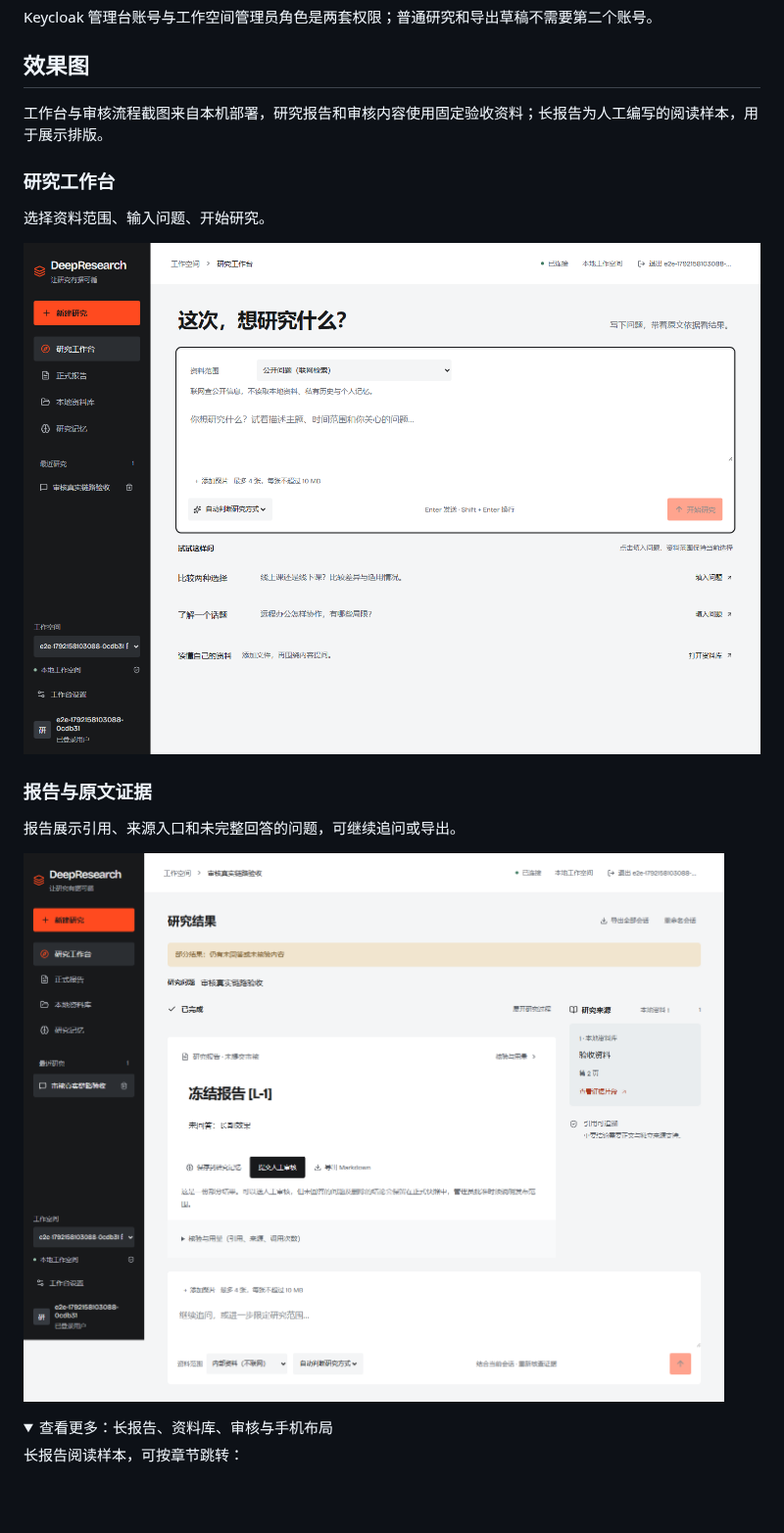
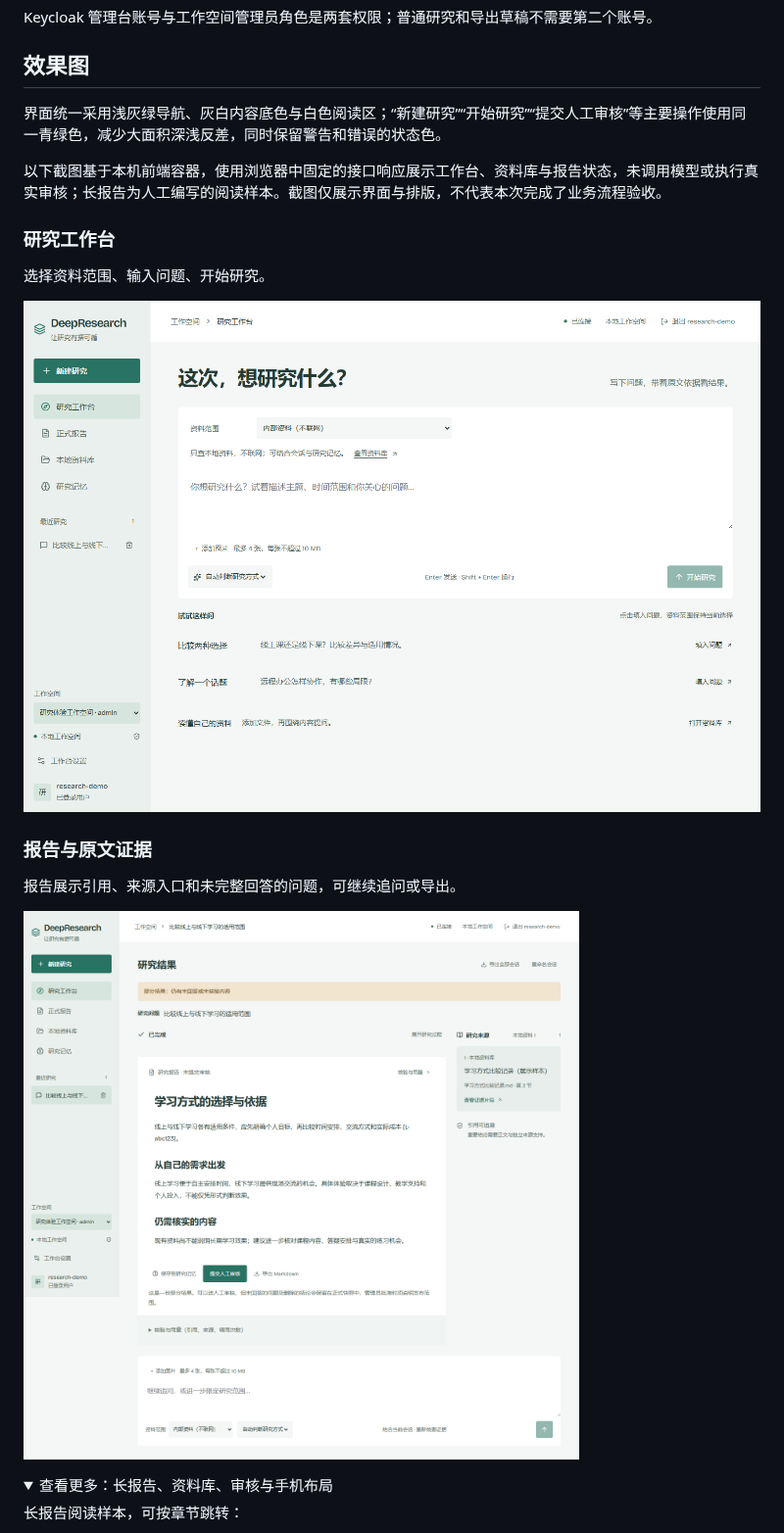
Before and after one commit to W205614/DeepResearch, a Markdown page: README.md, the part around the change. Shown at 98% size. Rendered like a GitHub page; pictures changed too: docs/images/research-report.png, docs/images/workspace.png; folded sections open; blank space fills up the shorter version.

```diff
--- a/README.md
+++ b/README.md
@@ -111,7 +111,9 @@ Keycloak 管理台账号与工作空间管理员角色是两套权限；普通
 
 ## 效果图
 
-工作台与审核流程截图来自本机部署，研究报告和审核内容使用固定验收资料；长报告为人工编写的阅读样本，用于展示排版。
+界面统一采用浅灰绿导航、灰白内容底色与白色阅读区；“新建研究”“开始研究”“提交人工审核”等主要操作使用同一青绿色，减少大面积深浅反差，同时保留警告和错误的状态色。
+
+以下截图基于本机前端容器，使用浏览器中固定的接口响应展示工作台、资料库与报告状态，未调用模型或执行真实审核；长报告为人工编写的阅读样本。截图仅展示界面与排版，不代表本次完成了业务流程验收。
 
 ### 研究工作台
 
```
Also changed, not shown: docs/images/documents.png, docs/images/long-report.png, docs/images/report-review.png, docs/images/workspace-mobile.png, 1 other file.
